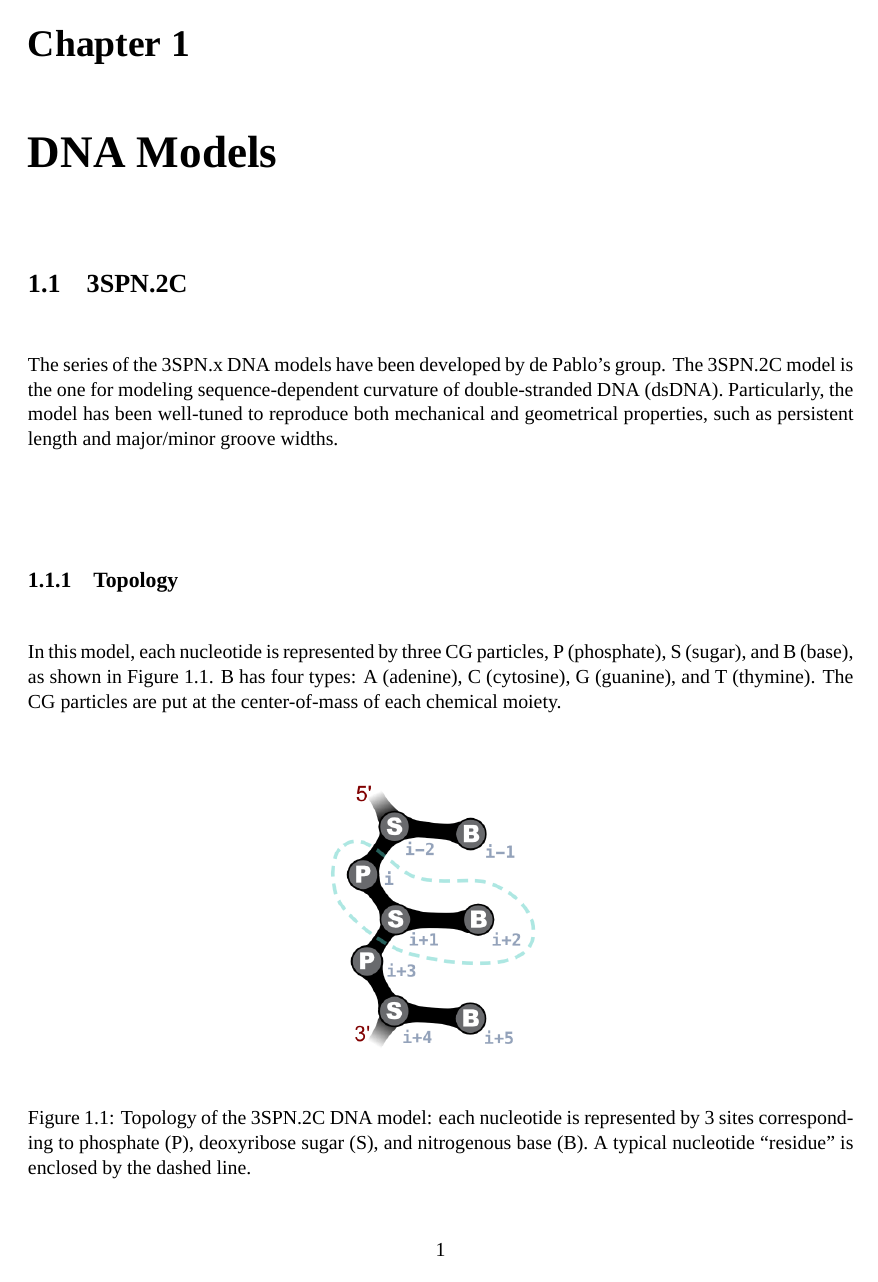
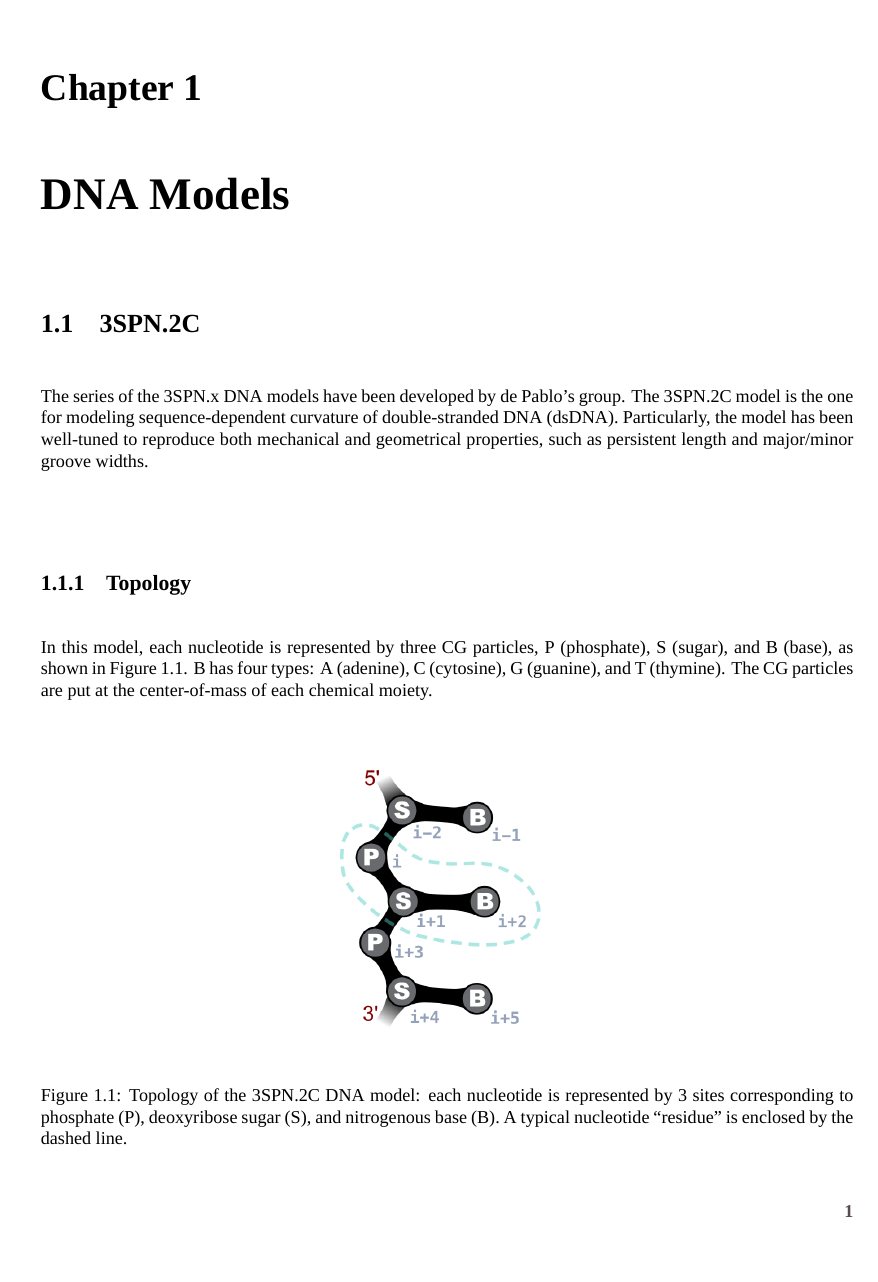
Before and after one commit to noinil/genesis_cg_document, a LaTeX book (genesis-cg-doc.tex, which reads cgdoc.sty): page 1 of 8. Compiled offline with XeLaTeX; a missing font is replaced by an installed copy or a similar font.

Commit message:
add fancy page head and footer

```diff
--- a/cgdoc.sty
+++ b/cgdoc.sty
@@ -26,6 +26,7 @@
 \RequirePackage{xkeyval}
 \RequirePackage{booktabs}
 \RequirePackage{multirow}
+\RequirePackage{fancyhdr}
 
 %%%%%%%%%%%%%%%%%%%%%%%%%%%%%%%%%%%%%%%%%%%%%%%%%%%%%%%%%%%%%%%%%%%%%%%%%%%%%%%
 % package options
@@ -44,10 +45,10 @@
 %%%%%%%%%%%%%%%%%%%%%%%%%%%%%%%%%%%%%%%%%%%%%%%%%%%%%%%%%%%%%%%%%%%%%%%%%%%%%%%
 \geometry{%
   a4paper,%
-  left=2.5cm,%
-  right=2.5cm,%
-  bottom=2.0cm,%
-  top=2.0cm%
+  inner=2.75cm,%
+  outer=2.5cm,%
+  bottom=2.8cm,%
+  top=2.8cm%
 }
 
 %%%%%%%%%%%%%%%%%%%%%%%%%%%%%%%%%%%%%%%%%%%%%%%%%%%%%%%%%%%%%%%%%%%%%%%%%%%%%%%
@@ -203,3 +204,22 @@
 %%%%%%%%%%%%%%%%%%%%%%%%%%%%%%%%%%%%%%%%%%%%%%%%%%%%%%%%%%%%%%%%%%%%%%%%%%%%%%%
 \DeclareMathOperator{\ctnorm}{norm}
 \newcommand{\angstrom}{\textup{\AA}}
+
+%%%%%%%%%%%%%%%%%%%%%%%%%%%%%%%%%%%%%%%%%%%%%%%%%%%%%%%%%%%%%%%%%%%%%%%%%%%%%%%
+% Fancy Page Head                                                             %
+%%%%%%%%%%%%%%%%%%%%%%%%%%%%%%%%%%%%%%%%%%%%%%%%%%%%%%%%%%%%%%%%%%%%%%%%%%%%%%%
+\pagestyle{fancy}
+\setlength{\headheight}{15.2pt}
+\fancyhf{}
+\fancyhead[LE]{\color{cola}\sffamily \nouppercase\rightmark}
+\fancyhead[RO]{\color{cola}\sffamily \nouppercase\leftmark}
+\fancyfoot[LE,RO]{\color{cola}\bfseries \thepage }
+\renewcommand{\headrulewidth}{1.5pt}
+\renewcommand{\headrule}{\color{cola}\hrule width\textwidth height\headrulewidth \vskip-\headrulewidth}
+
+\fancypagestyle{plain}{
+  \renewcommand{\headrulewidth}{0pt}
+  \renewcommand{\headrule}{}
+  \fancyhf{}
+  \fancyfoot[LE,RO]{\color{cola}\bfseries \thepage }
+}
--- a/genesis-cg-doc.tex
+++ b/genesis-cg-doc.tex
@@ -1,6 +1,6 @@
-\documentclass[11pt,a4paper]{book}
+\documentclass[10pt,a4paper]{book}
 
-\usepackage[palette=south]{cgdoc}
+\usepackage[palette=north]{cgdoc}
 
 
 \begin{document}
```
